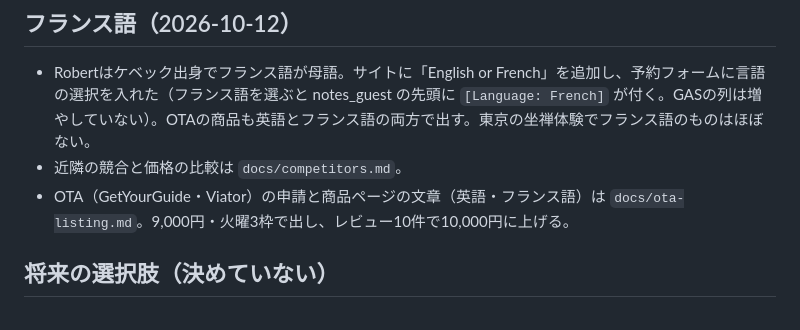
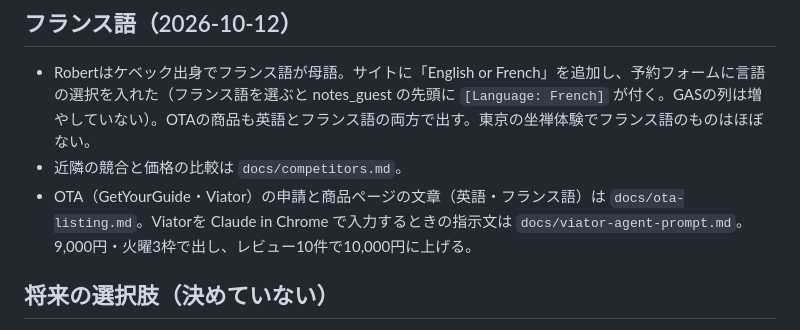
Before and after one commit to Thirata79/inbound, a Markdown page: CLAUDE.md, the part around the change. Rendered like a GitHub page.

Commit message:
Add Claude in Chrome prompt for the Viator listing
Co-Authored-By: Claude Opus 5.5 <noreply@anthropic.com>
Claude-Session: https://claude.ai/code/session_01Srbbo92fge4ZLjCw4JrtWU

```diff
--- a/CLAUDE.md
+++ b/CLAUDE.md
@@ -54,7 +54,7 @@
 ## フランス語（2026-10-12）
 - Robertはケベック出身でフランス語が母語。サイトに「English or French」を追加し、予約フォームに言語の選択を入れた（フランス語を選ぶと notes_guest の先頭に `[Language: French]` が付く。GASの列は増やしていない）。OTAの商品も英語とフランス語の両方で出す。東京の坐禅体験でフランス語のものはほぼない。
 - 近隣の競合と価格の比較は `docs/competitors.md`。
-- OTA（GetYourGuide・Viator）の申請と商品ページの文章（英語・フランス語）は `docs/ota-listing.md`。9,000円・火曜3枠で出し、レビュー10件で10,000円に上げる。
+- OTA（GetYourGuide・Viator）の申請と商品ページの文章（英語・フランス語）は `docs/ota-listing.md`。Viatorを Claude in Chrome で入力するときの指示文は `docs/viator-agent-prompt.md`。9,000円・火曜3枠で出し、レビュー10件で10,000円に上げる。
 
 ## 将来の選択肢（決めていない）
 - **会場（東京坐禅道場）を借りる・運営を引き継ぐ**（2026-10-13 T）。利益、集客、ほかの体験とのバランスを見て判断する。判断の前に確かめること：建物と土地の持ち主、1年後に使えなくなる理由、法人の今後の考え。宗教法人の財産は責任役員会の決定と公告が必要。目安：家賃が「協力金1,000円×月の人数」（月60人なら6万円）より安ければ、借りる方が得で曜日も増やせる。
```
Also changed, not shown: docs/viator-agent-prompt.md (added, +91 -0 lines).
